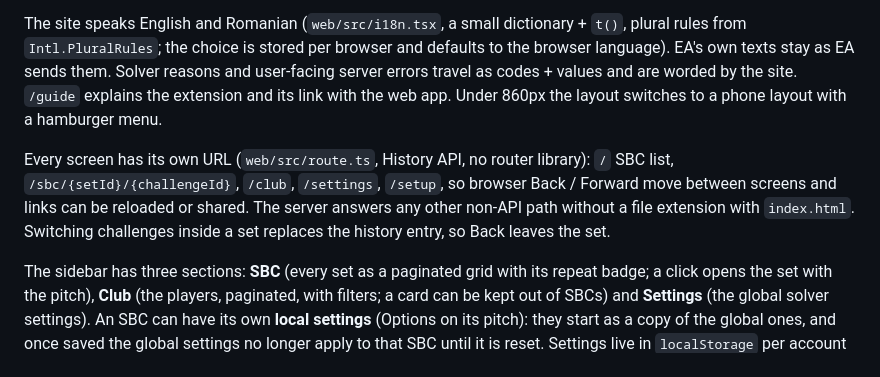
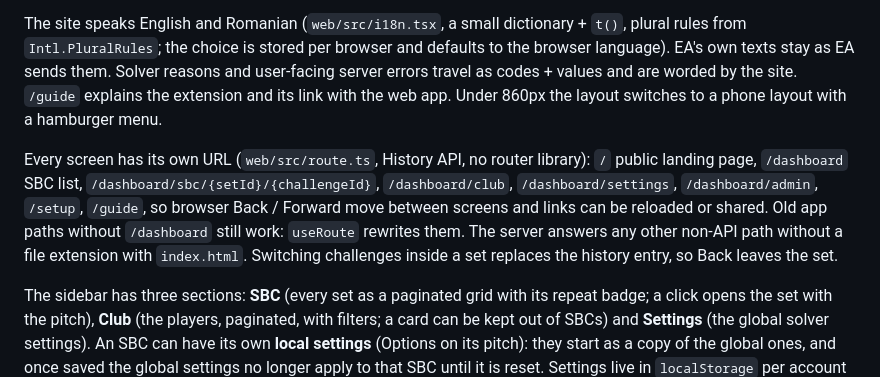
Before and after one commit to MaRrDG/sbc-builder, a Markdown page: docs/architecture.md, the part around the change. Rendered like a GitHub page.

Commit message:
docs: landing page and /dashboard routes
Co-Authored-By: Claude Opus 5.5 (1M context) <noreply@anthropic.com>
Claude-Session: https://claude.ai/code/session_01L5tvz1oKUwcQvY2AfSdzJQ

```diff
--- a/docs/architecture.md
+++ b/docs/architecture.md
@@ -120,7 +120,7 @@ The UI deliberately looks like the web app: dark teal pitch, trapezoid header wi
 
 The site speaks English and Romanian (`web/src/i18n.tsx`, a small dictionary + `t()`, plural rules from `Intl.PluralRules`; the choice is stored per browser and defaults to the browser language). EA's own texts stay as EA sends them. Solver reasons and user-facing server errors travel as codes + values and are worded by the site. `/guide` explains the extension and its link with the web app. Under 860px the layout switches to a phone layout with a hamburger menu.
 
-Every screen has its own URL (`web/src/route.ts`, History API, no router library): `/` SBC list, `/sbc/{setId}/{challengeId}`, `/club`, `/settings`, `/setup`, so browser Back / Forward move between screens and links can be reloaded or shared. The server answers any other non-API path without a file extension with `index.html`. Switching challenges inside a set replaces the history entry, so Back leaves the set.
+Every screen has its own URL (`web/src/route.ts`, History API, no router library): `/` public landing page, `/dashboard` SBC list, `/dashboard/sbc/{setId}/{challengeId}`, `/dashboard/club`, `/dashboard/settings`, `/dashboard/admin`, `/setup`, `/guide`, so browser Back / Forward move between screens and links can be reloaded or shared. Old app paths without `/dashboard` still work: `useRoute` rewrites them. The server answers any other non-API path without a file extension with `index.html`. Switching challenges inside a set replaces the history entry, so Back leaves the set.
 
 The sidebar has three sections: **SBC** (every set as a paginated grid with its repeat badge; a click opens the set with the pitch), **Club** (the players, paginated, with filters; a card can be kept out of SBCs) and **Settings** (the global solver settings). An SBC can have its own **local settings** (Options on its pitch): they start as a copy of the global ones, and once saved the global settings no longer apply to that SBC until it is reset. Settings live in `localStorage` per account (`sbc-options-*`, `sbc-local-options-*`).
 
```
Also changed, not shown: CLAUDE.md (+1 -1 lines).
